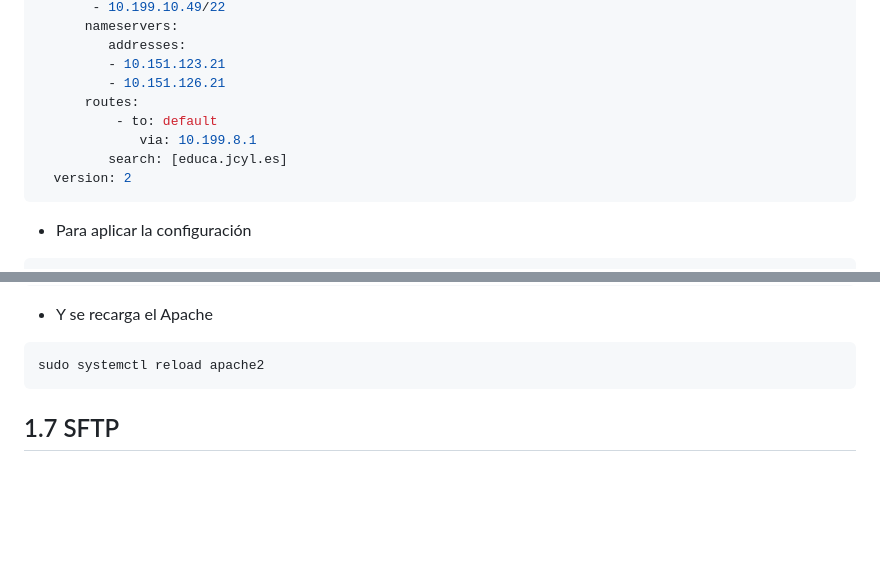
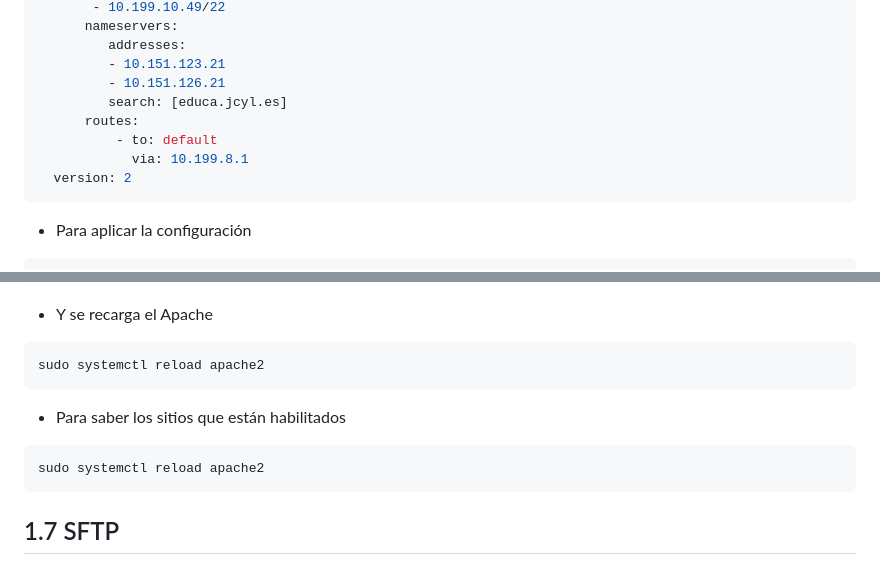
Before and after one commit to verogmayo/VGDAWProyectoDAW, a Markdown page: ServidorDeDesarrollo.md, 2 parts joined by grey strips. GitHub-like rendering; blank space fills up the shorter version.

Commit message:
Fix Modificaciones en el Aparatado de DNS

`````diff
--- a/ServidorDeDesarrollo.md
+++ b/ServidorDeDesarrollo.md
@@ -164,10 +164,10 @@ network:
          addresses:
          - 10.151.123.21
          - 10.151.126.21
+         search: [educa.jcyl.es]
       routes:
           - to: default
-             via: 10.199.8.1
-         search: [educa.jcyl.es]
+            via: 10.199.8.1
   version: 2
 ````
 
@@ -1005,6 +1005,10 @@ sudo a2ensite sitio1-veroniquegru-ieslossauces-es.conf
 sudo systemctl reload apache2
 ```
 
+* Para saber los sitios que están habilitados
+```bash
+sudo systemctl reload apache2
+```
 
 
 ## 1.7 SFTP
`````
